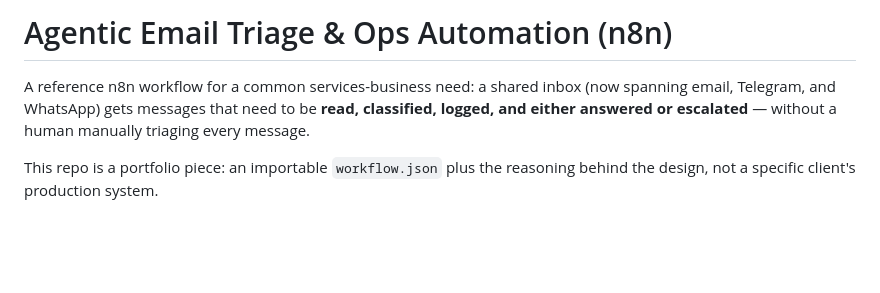
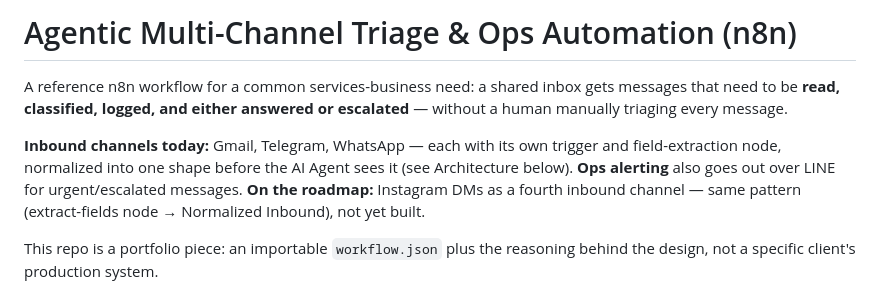
Before and after one commit to allocsys/n8n-agentic-ops, a Markdown page: README.md, the part around the change. GitHub-like rendering; blank space fills up the shorter version.

Commit message:
Retitle and rewrite intro to reflect multi-channel (Gmail/Telegram/WhatsApp inbound, LINE ops alerts) instead of reading as email-only; add Instagram as a noted future channel

```diff
--- a/README.md
+++ b/README.md
@@ -1,9 +1,15 @@
-# Agentic Email Triage & Ops Automation (n8n)
+# Agentic Multi-Channel Triage & Ops Automation (n8n)
 
 A reference n8n workflow for a common services-business need: a shared inbox
-(now spanning email, Telegram, and WhatsApp) gets messages that need to be
-**read, classified, logged, and either answered or escalated** — without a
-human manually triaging every message.
+gets messages that need to be **read, classified, logged, and either
+answered or escalated** — without a human manually triaging every message.
+
+**Inbound channels today:** Gmail, Telegram, WhatsApp — each with its own
+trigger and field-extraction node, normalized into one shape before the AI
+Agent sees it (see Architecture below). **Ops alerting** also goes out over
+LINE for urgent/escalated messages. **On the roadmap:** Instagram DMs as a
+fourth inbound channel — same pattern (extract-fields node → Normalized
+Inbound), not yet built.
 
 This repo is a portfolio piece: an importable `workflow.json` plus the
 reasoning behind the design, not a specific client's production system.
```
